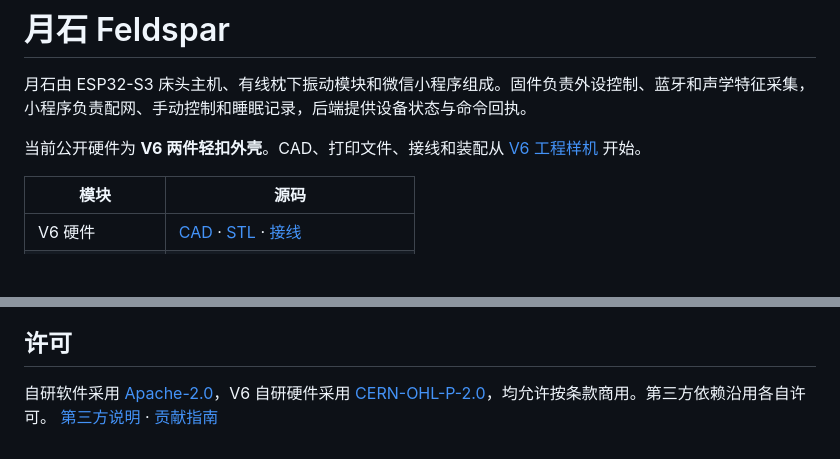
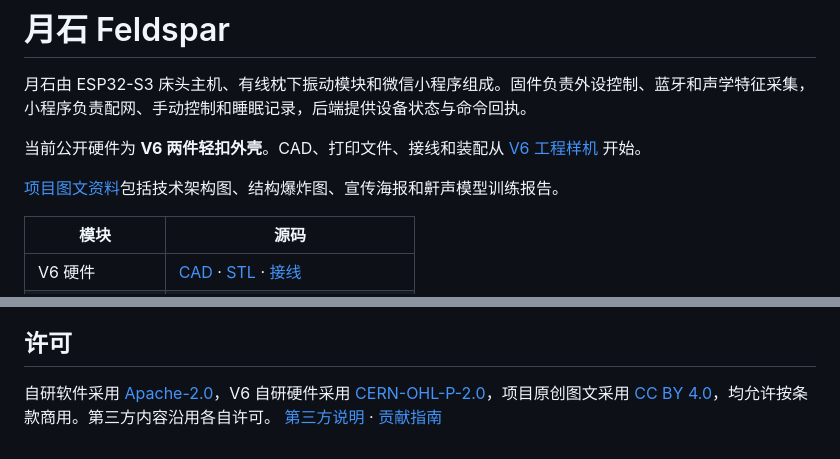
Before and after one commit to Evan0825/feldspar, a Markdown page: README.md, 2 parts joined by grey strips. Rendered like a GitHub page; blank space fills up the shorter version.

```diff
--- a/README.md
+++ b/README.md
@@ -3,6 +3,8 @@
 月石由 ESP32-S3 床头主机、有线枕下振动模块和微信小程序组成。固件负责外设控制、蓝牙和声学特征采集，小程序负责配网、手动控制和睡眠记录，后端提供设备状态与命令回执。
 
 当前公开硬件为 **V6 两件轻扣外壳**。CAD、打印文件、接线和装配从 [V6 工程样机](hardware/v6/README.md) 开始。
+
+[项目图文资料](docs/materials/README.md)包括技术架构图、结构爆炸图、宣传海报和鼾声模型训练报告。
 
 | 模块 | 源码 |
 | --- | --- |
@@ -31,4 +33,4 @@ python3.12 -m venv .venv
 
 ## 许可
 
-自研软件采用 [Apache-2.0](LICENSE)，V6 自研硬件采用 [CERN-OHL-P-2.0](hardware/v6/LICENSE)，均允许按条款商用。第三方依赖沿用各自许可。 [第三方说明](THIRD_PARTY_NOTICES.md) · [贡献指南](CONTRIBUTING.md)
+自研软件采用 [Apache-2.0](LICENSE)，V6 自研硬件采用 [CERN-OHL-P-2.0](hardware/v6/LICENSE)，项目原创图文采用 [CC BY 4.0](docs/materials/LICENSE)，均允许按条款商用。第三方内容沿用各自许可。 [第三方说明](THIRD_PARTY_NOTICES.md) · [贡献指南](CONTRIBUTING.md)
```
Also changed, not shown: docs/materials/README.md (added, +12 -0 lines), docs/materials/poster-black.png (added), docs/materials/poster-bleed.png (added), docs/materials/poster-warm-white.png (added), 6 other files.
